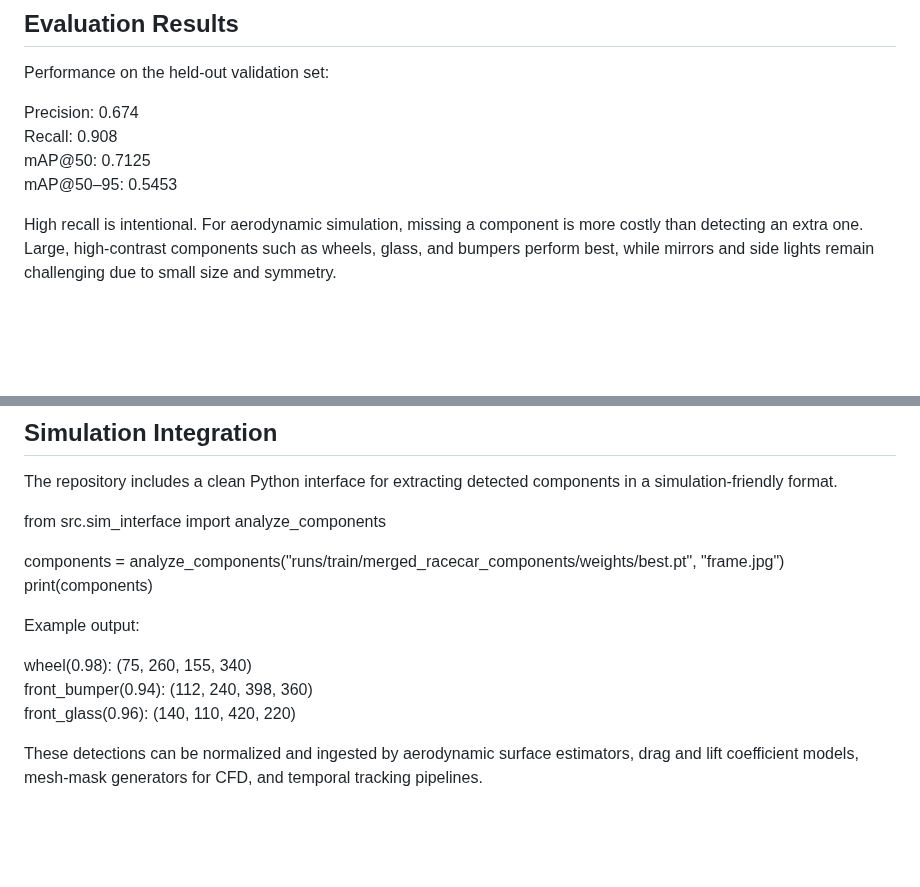
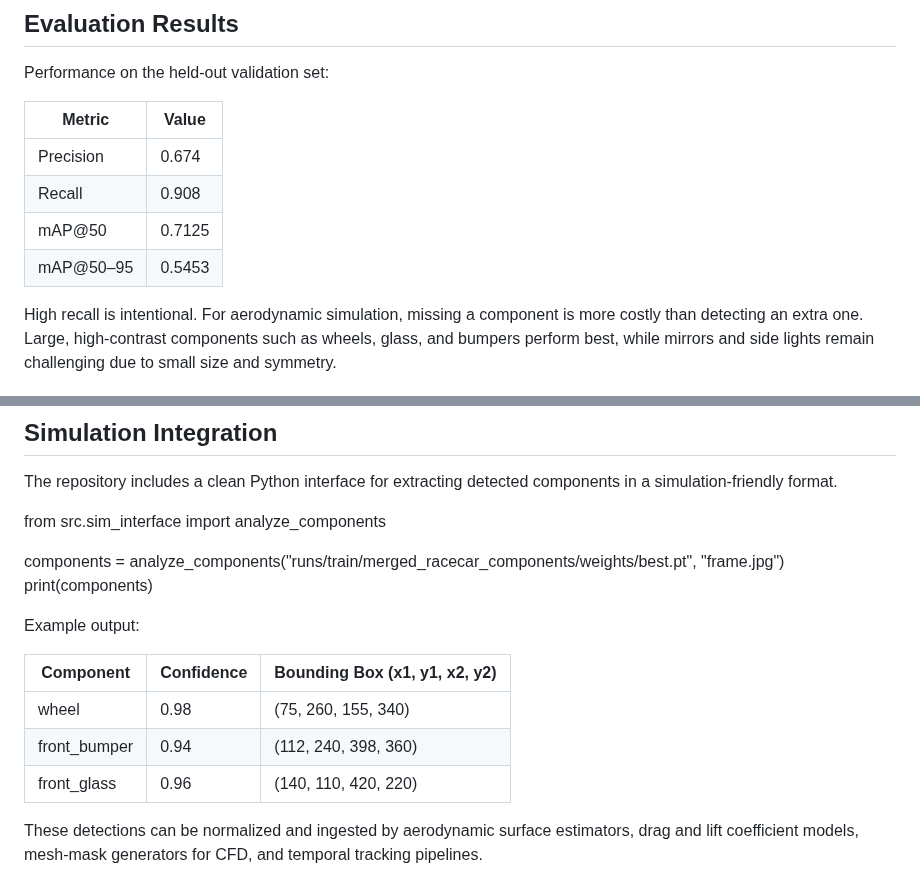
Before and after one commit to rylei-m/racecar_components_analyzer, a Markdown page: README.md, 2 parts joined by grey strips. Drawn GitHub-style; blank space fills up the shorter version.

Commit message:
format fixes

```diff
--- a/README.md
+++ b/README.md
@@ -123,10 +123,12 @@ Training highlights include pretrained COCO weights, AdamW optimization, cosine
 
 Performance on the held-out validation set:
 
-Precision: 0.674
-Recall: 0.908
-mAP@50: 0.7125
-mAP@50–95: 0.5453
+| Metric      | Value  |
+|-------------|--------|
+| Precision   | 0.674  |
+| Recall      | 0.908  |
+| mAP@50      | 0.7125 |
+| mAP@50–95   | 0.5453 |
 
 High recall is intentional. For aerodynamic simulation, missing a component is more costly than detecting an extra one. Large, high-contrast components such as wheels, glass, and bumpers perform best, while mirrors and side lights remain challenging due to small size and symmetry.
 
@@ -151,9 +153,11 @@ print(components)
 
 Example output:
 
-wheel(0.98): (75, 260, 155, 340)
-front_bumper(0.94): (112, 240, 398, 360)
-front_glass(0.96): (140, 110, 420, 220)
+| Component        | Confidence | Bounding Box (x1, y1, x2, y2) |
+|------------------|------------|-------------------------------|
+| wheel            | 0.98       | (75, 260, 155, 340)           |
+| front_bumper     | 0.94       | (112, 240, 398, 360)          |
+| front_glass      | 0.96       | (140, 110, 420, 220)          |
 
 These detections can be normalized and ingested by aerodynamic surface estimators, drag and lift coefficient models, mesh-mask generators for CFD, and temporal tracking pipelines.
 
```
